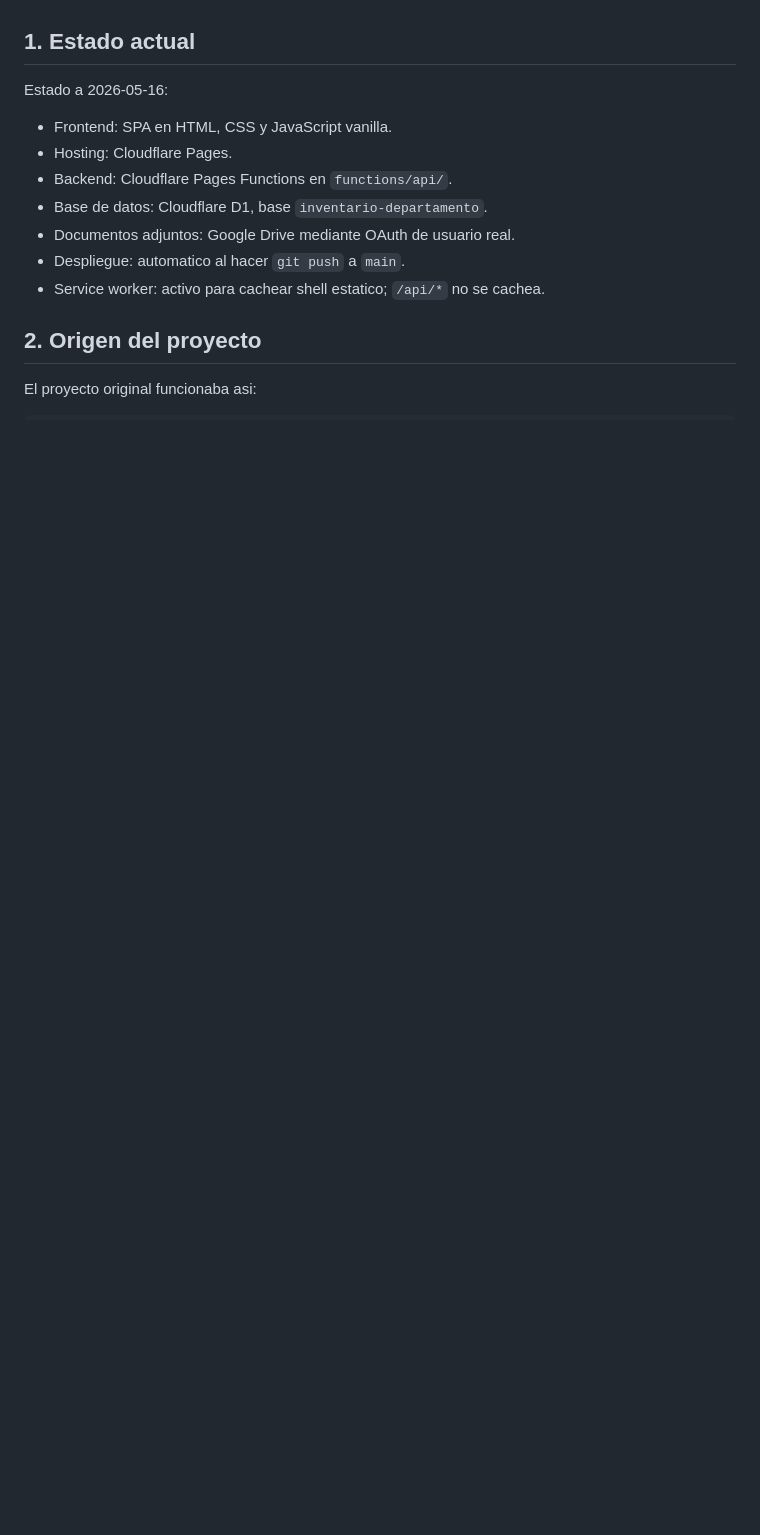
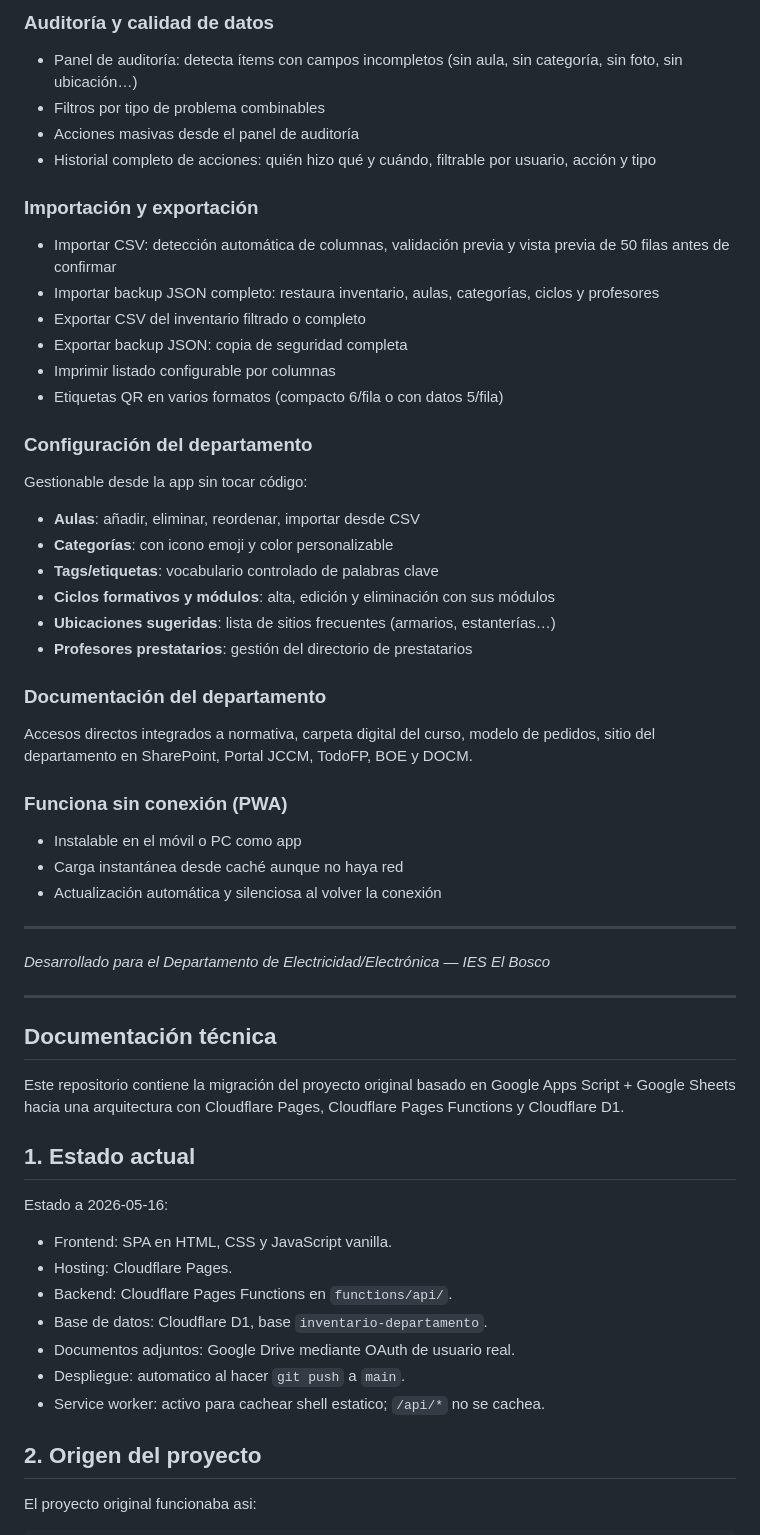
Before and after one commit to slatorre-dev/SQLInventarioElecFP, a Markdown page: README.md, the part around one of its changes. Rendered like a GitHub page; blank space fills up the shorter version.

Commit message:
docs: actualizar README con descripción completa de funcionalidades para compañeros

```diff
--- a/README.md
+++ b/README.md
@@ -6,3 +74,48 @@ Este repositorio contiene la migracion del proyecto original basado en Google Ap
+### Auditoría y calidad de datos
+
+- Panel de auditoría: detecta ítems con campos incompletos (sin aula, sin categoría, sin foto, sin ubicación…)
+- Filtros por tipo de problema combinables
+- Acciones masivas desde el panel de auditoría
+- Historial completo de acciones: quién hizo qué y cuándo, filtrable por usuario, acción y tipo
+
+### Importación y exportación
+
+- Importar CSV: detección automática de columnas, validación previa y vista previa de 50 filas antes de confirmar
+- Importar backup JSON completo: restaura inventario, aulas, categorías, ciclos y profesores
+- Exportar CSV del inventario filtrado o completo
+- Exportar backup JSON: copia de seguridad completa
+- Imprimir listado configurable por columnas
+- Etiquetas QR en varios formatos (compacto 6/fila o con datos 5/fila)
+
+### Configuración del departamento
+
+Gestionable desde la app sin tocar código:
+- **Aulas**: añadir, eliminar, reordenar, importar desde CSV
+- **Categorías**: con icono emoji y color personalizable
+- **Tags/etiquetas**: vocabulario controlado de palabras clave
+- **Ciclos formativos y módulos**: alta, edición y eliminación con sus módulos
+- **Ubicaciones sugeridas**: lista de sitios frecuentes (armarios, estanterías…)
+- **Profesores prestatarios**: gestión del directorio de prestatarios
+
+### Documentación del departamento
+
+Accesos directos integrados a normativa, carpeta digital del curso, modelo de pedidos, sitio del departamento en SharePoint, Portal JCCM, TodoFP, BOE y DOCM.
+
+### Funciona sin conexión (PWA)
+
+- Instalable en el móvil o PC como app
+- Carga instantánea desde caché aunque no haya red
+- Actualización automática y silenciosa al volver la conexión
+
+---
+
+*Desarrollado para el Departamento de Electricidad/Electrónica — IES El Bosco*
+
+---
+
+## Documentación técnica
+
+Este repositorio contiene la migración del proyecto original basado en Google Apps Script + Google Sheets hacia una arquitectura con Cloudflare Pages, Cloudflare Pages Functions y Cloudflare D1.
 
 ## 1. Estado actual
 
```
Also changed, not shown: other parts of README.md (+71 -3 lines).
